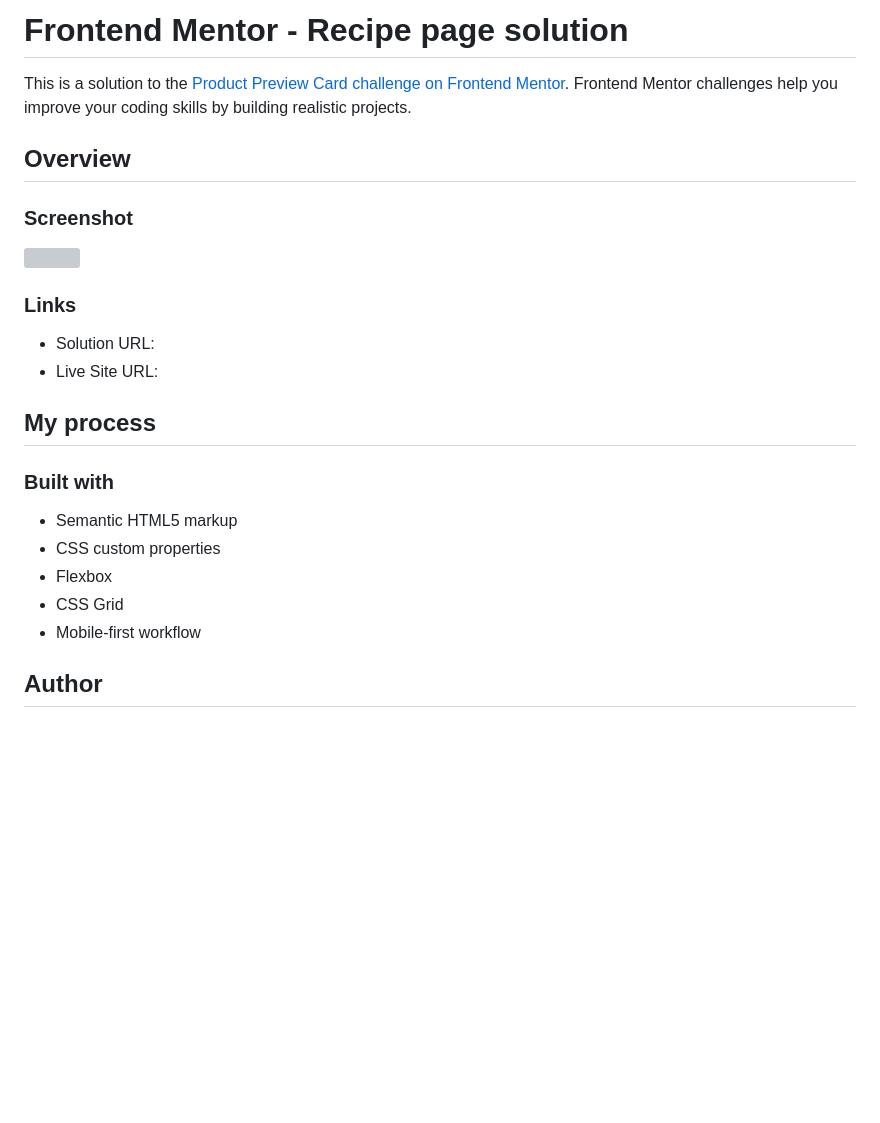
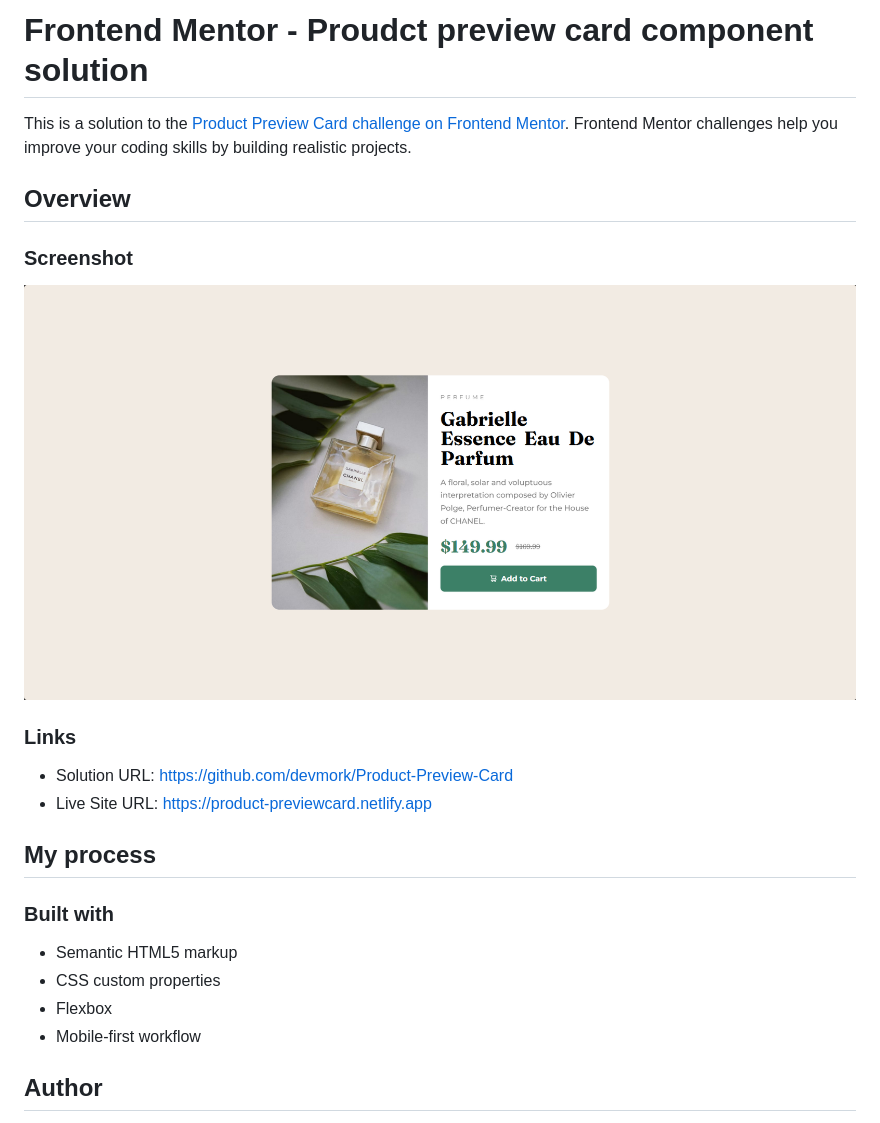
Before and after one commit to devmork/Product-Preview-Card, a Markdown page: README.md, the part around the change printed below. Drawn GitHub-style; pictures changed too: design/solution-screenshot.png (added); blank space fills up the shorter version; grey boxes are pictures that could not be loaded.

```diff
--- a/README.md
+++ b/README.md
@@ -1,2 +1,2 @@
-# Frontend Mentor - Recipe page solution
+# Frontend Mentor - Proudct preview card component solution
 
@@ -6,14 +6,14 @@ This is a solution to the [Product Preview Card challenge on Frontend Mentor](ht
 
 ### Screenshot
 
-![]()
+![](design/solution-screenshot.png)
 
 
 
 ### Links
 
-- Solution URL:
-- Live Site URL:
+- Solution URL: https://github.com/devmork/Product-Preview-Card
+- Live Site URL: https://product-previewcard.netlify.app
 
 ## My process
 
@@ -22,7 +22,6 @@ This is a solution to the [Product Preview Card challenge on Frontend Mentor](ht
 - Semantic HTML5 markup
 - CSS custom properties
 - Flexbox
-- CSS Grid
 - Mobile-first workflow
 
 
```
Also changed, not shown: other parts of README.md (+1 -1 lines).
